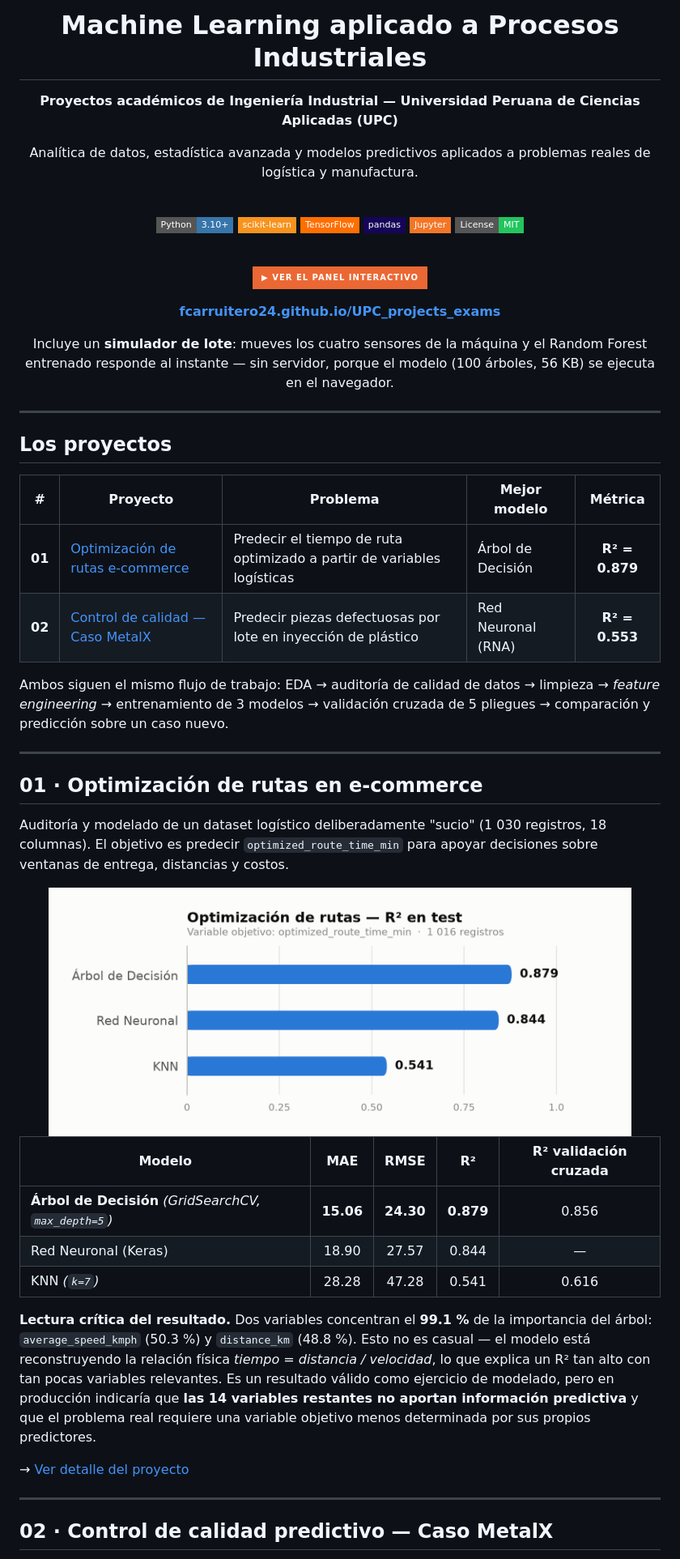
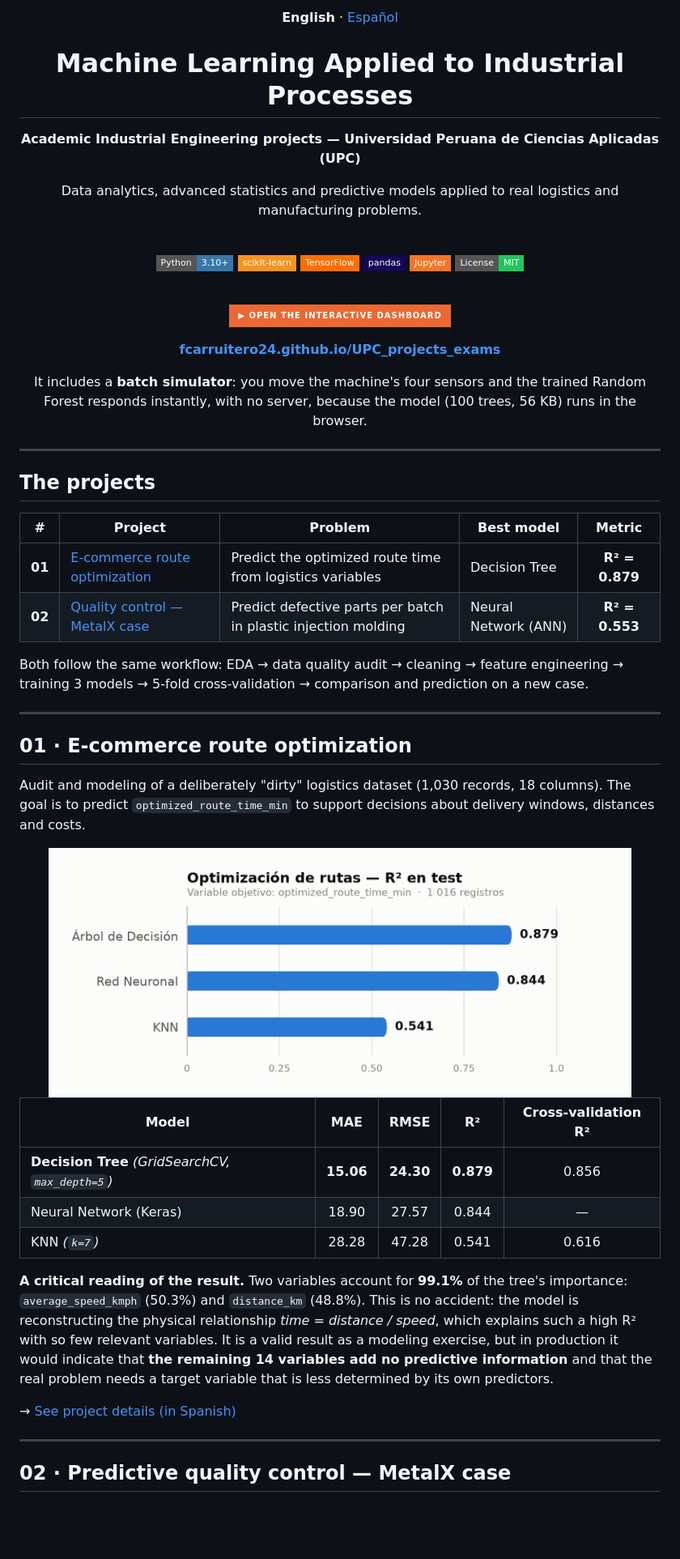
Before and after one commit to fcarruitero24/UPC_projects_exams, a Markdown page: README.md, the part around one of its changes. Shown at 81% size. Drawn GitHub-style; badges without logos; blank space fills up the shorter version.

```diff
--- a/README.md
+++ b/README.md
@@ -1,11 +1,13 @@
 <div align="center">
 
-# Machine Learning aplicado a Procesos Industriales
+**English** · [Español](README.es.md)
 
-**Proyectos académicos de Ingeniería Industrial — Universidad Peruana de Ciencias Aplicadas (UPC)**
+# Machine Learning Applied to Industrial Processes
 
-Analítica de datos, estadística avanzada y modelos predictivos aplicados a
-problemas reales de logística y manufactura.
+**Academic Industrial Engineering projects — Universidad Peruana de Ciencias Aplicadas (UPC)**
+
+Data analytics, advanced statistics and predictive models applied to
+real logistics and manufacturing problems.
 
 <br>
 
@@ -18,37 +20,37 @@ problemas reales de logística y manufactura.
 
 <br>
 
-[![Ver el panel interactivo](https://img.shields.io/badge/%E2%96%B6%20Ver%20el%20panel%20interactivo-eb6834?style=for-the-badge&logoColor=white)](https://fcarruitero24.github.io/UPC_projects_exams/)
+[![Open the interactive dashboard](https://img.shields.io/badge/%E2%96%B6%20Open%20the%20interactive%20dashboard-eb6834?style=for-the-badge&logoColor=white)](https://fcarruitero24.github.io/UPC_projects_exams/)
 
 **[fcarruitero24.github.io/UPC_projects_exams](https://fcarruitero24.github.io/UPC_projects_exams/)**
 
-Incluye un **simulador de lote**: mueves los cuatro sensores de la máquina y el
-Random Forest entrenado responde al instante — sin servidor, porque el modelo
-(100 árboles, 56 KB) se ejecuta en el navegador.
+It includes a **batch simulator**: you move the machine's four sensors and the
+trained Random Forest responds instantly, with no server, because the model
+(100 trees, 56 KB) runs in the browser.
 
 </div>
 
 ---
 
-## Los proyectos
+## The projects
 
-| # | Proyecto | Problema | Mejor modelo | Métrica |
+| # | Project | Problem | Best model | Metric |
 |:--:|---|---|---|:--:|
-| **01** | [Optimización de rutas e-commerce](01-optimizacion-rutas-ecommerce/) | Predecir el tiempo de ruta optimizado a partir de variables logísticas | Árbol de Decisión | **R² = 0.879** |
-| **02** | [Control de calidad — Caso MetalX](02-control-calidad-metalx/) | Predecir piezas defectuosas por lote en inyección de plástico | Red Neuronal (RNA) | **R² = 0.553** |
+| **01** | [E-commerce route optimization](01-optimizacion-rutas-ecommerce/) | Predict the optimized route time from logistics variables | Decision Tree | **R² = 0.879** |
+| **02** | [Quality control — MetalX case](02-control-calidad-metalx/) | Predict defective parts per batch in plastic injection molding | Neural Network (ANN) | **R² = 0.553** |
 
-Ambos siguen el mismo flujo de trabajo: EDA → auditoría de calidad de datos →
-limpieza → *feature engineering* → entrenamiento de 3 modelos → validación
-cruzada de 5 pliegues → comparación y predicción sobre un caso nuevo.
+Both follow the same workflow: EDA → data quality audit → cleaning →
+feature engineering → training 3 models → 5-fold cross-validation →
+comparison and prediction on a new case.
 
 ---
 
-## 01 · Optimización de rutas en e-commerce
+## 01 · E-commerce route optimization
 
-Auditoría y modelado de un dataset logístico deliberadamente "sucio"
-(1 030 registros, 18 columnas). El objetivo es predecir
-`optimized_route_time_min` para apoyar decisiones sobre ventanas de entrega,
-distancias y costos.
+Audit and modeling of a deliberately "dirty" logistics dataset
+(1,030 records, 18 columns). The goal is to predict
+`optimized_route_time_min` to support decisions about delivery windows,
+distances and costs.
 
 <div align="center">
 <picture>
@@ -57,24 +59,24 @@ distancias y costos.
 </picture>
 </div>
 
-| Modelo | MAE | RMSE | R² | R² validación cruzada |
+| Model | MAE | RMSE | R² | Cross-validation R² |
 |---|:--:|:--:|:--:|:--:|
-| **Árbol de Decisión** *(GridSearchCV, `max_depth=5`)* | **15.06** | **24.30** | **0.879** | 0.856 |
-| Red Neuronal (Keras) | 18.90 | 27.57 | 0.844 | — |
+| **Decision Tree** *(GridSearchCV, `max_depth=5`)* | **15.06** | **24.30** | **0.879** | 0.856 |
+| Neural Network (Keras) | 18.90 | 27.57 | 0.844 | — |
 | KNN *(`k=7`)* | 28.28 | 47.28 | 0.541 | 0.616 |
 
-**Lectura crítica del resultado.** Dos variables concentran el **99.1 %** de la
-importancia del árbol: `average_speed_kmph` (50.3 %) y `distance_km` (48.8 %).
-Esto no es casual — el modelo está reconstruyendo la relación física
-*tiempo = distancia / velocidad*, lo que explica un R² tan alto con tan pocas
-variables relevantes. Es un resultado válido como ejercicio de modelado, pero
-en producción indicaría que **las 14 variables restantes no aportan información
-predictiva** y que el problema real requiere una variable objetivo menos
-determinada por sus propios predictores.
+**A critical reading of the result.** Two variables account for **99.1%** of the
+tree's importance: `average_speed_kmph` (50.3%) and `distance_km` (48.8%).
+This is no accident: the model is reconstructing the physical relationship
+*time = distance / speed*, which explains such a high R² with so few
+relevant variables. It is a valid result as a modeling exercise, but in
+production it would indicate that **the remaining 14 variables add no
+predictive information** and that the real problem needs a target variable
+that is less determined by its own predictors.
 
-→ [Ver detalle del proyecto](01-optimizacion-rutas-ecommerce/)
+→ [See project details (in Spanish)](01-optimizacion-rutas-ecommerce/)
 
 ---
 
-## 02 · Control de calidad predictivo — Caso MetalX
+## 02 · Predictive quality control — MetalX case
 
```
Also changed, not shown: other parts of README.md (+43 -43 lines), README.es.md (added, +190 -0 lines).
